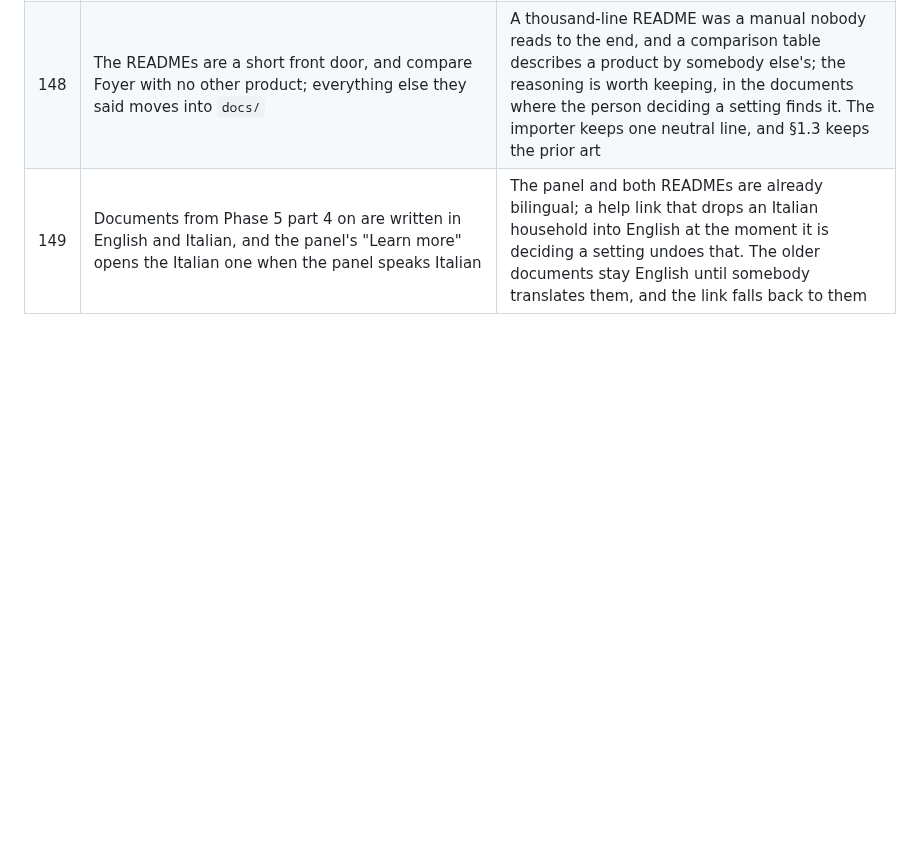
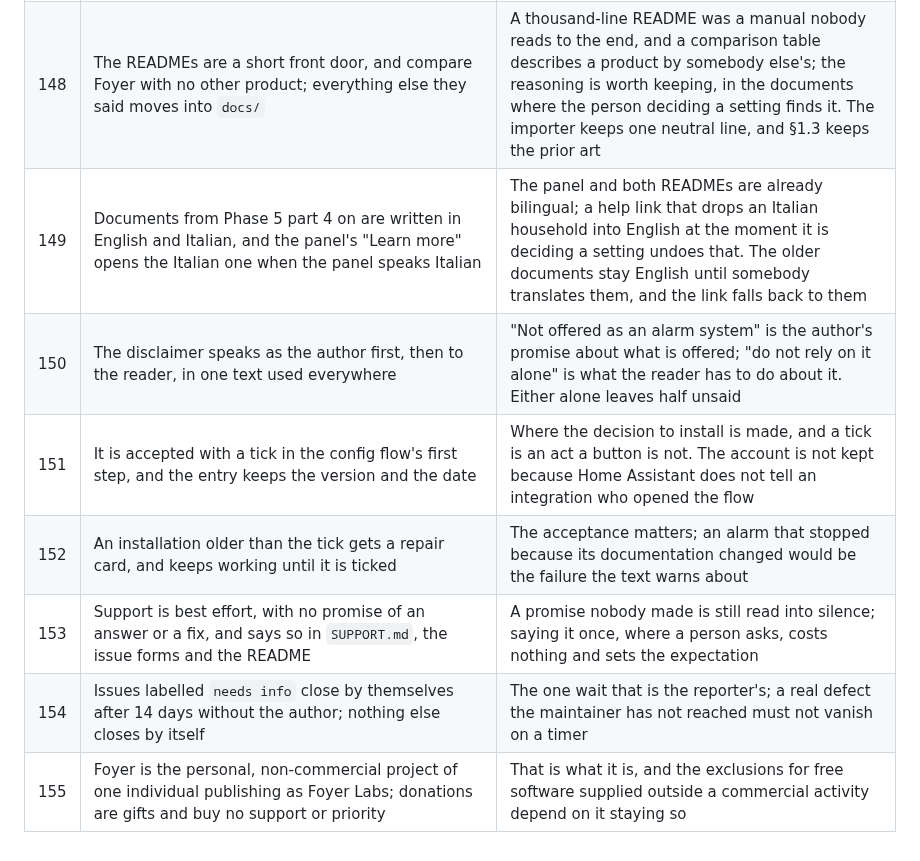
Before and after one commit to foyer-labs/Foyer-Home-Defender, a Markdown page: docs/SPEC.md, the part around one of its changes. Rendered like a GitHub page; blank space fills up the shorter version.

```diff
--- a/docs/SPEC.md
+++ b/docs/SPEC.md
@@ -2785,3 +2827,9 @@ document should make one of them on purpose.
 | 147 | The minimum Home Assistant is 2026.6 | Earlier releases list every webhook to any signed-in account, and one of them stops an alarm in progress |
 | 148 | The READMEs are a short front door, and compare Foyer with no other product; everything else they said moves into `docs/` | A thousand-line README was a manual nobody reads to the end, and a comparison table describes a product by somebody else's; the reasoning is worth keeping, in the documents where the person deciding a setting finds it. The importer keeps one neutral line, and §1.3 keeps the prior art |
 | 149 | Documents from Phase 5 part 4 on are written in English and Italian, and the panel's "Learn more" opens the Italian one when the panel speaks Italian | The panel and both READMEs are already bilingual; a help link that drops an Italian household into English at the moment it is deciding a setting undoes that. The older documents stay English until somebody translates them, and the link falls back to them |
+| 150 | The disclaimer speaks as the author first, then to the reader, in one text used everywhere | "Not offered as an alarm system" is the author's promise about what is offered; "do not rely on it alone" is what the reader has to do about it. Either alone leaves half unsaid |
+| 151 | It is accepted with a tick in the config flow's first step, and the entry keeps the version and the date | Where the decision to install is made, and a tick is an act a button is not. The account is not kept because Home Assistant does not tell an integration who opened the flow |
+| 152 | An installation older than the tick gets a repair card, and keeps working until it is ticked | The acceptance matters; an alarm that stopped because its documentation changed would be the failure the text warns about |
+| 153 | Support is best effort, with no promise of an answer or a fix, and says so in `SUPPORT.md`, the issue forms and the README | A promise nobody made is still read into silence; saying it once, where a person asks, costs nothing and sets the expectation |
+| 154 | Issues labelled `needs info` close by themselves after 14 days without the author; nothing else closes by itself | The one wait that is the reporter's; a real defect the maintainer has not reached must not vanish on a timer |
+| 155 | Foyer is the personal, non-commercial project of one individual publishing as Foyer Labs; donations are gifts and buy no support or priority | That is what it is, and the exclusions for free software supplied outside a commercial activity depend on it staying so |
```
Also changed, not shown: other parts of docs/SPEC.md (+46 -4 lines).
